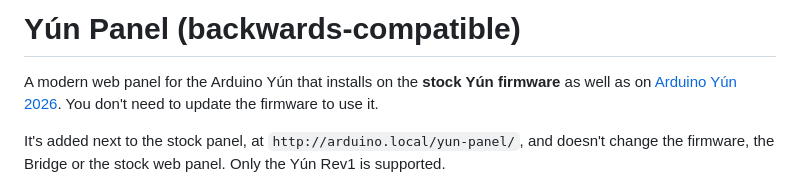
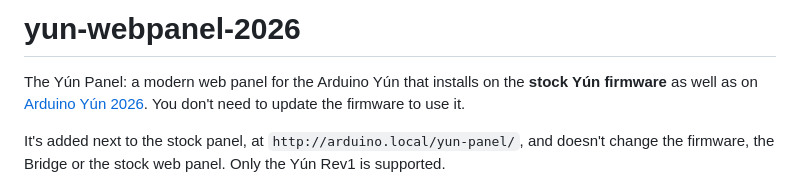
Before and after one commit to cowboydaniel/yun-webpanel-2026, a Markdown page: README.md, the part around the change. Drawn GitHub-style.

```diff
--- a/README.md
+++ b/README.md
@@ -1,6 +1,6 @@
-# Yún Panel (backwards-compatible)
+# yun-webpanel-2026
 
-A modern web panel for the Arduino Yún that installs on the **stock Yún firmware** as well as on [Arduino Yún 2026](https://github.com/cowboydaniel/arduino-yun-2026). You don't need to update the firmware to use it.
+The Yún Panel: a modern web panel for the Arduino Yún that installs on the **stock Yún firmware** as well as on [Arduino Yún 2026](https://github.com/cowboydaniel/arduino-yun-2026). You don't need to update the firmware to use it.
 
 It's added next to the stock panel, at `http://arduino.local/yun-panel/`, and doesn't change the firmware, the Bridge or the stock web panel. Only the Yún Rev1 is supported.
 
```
